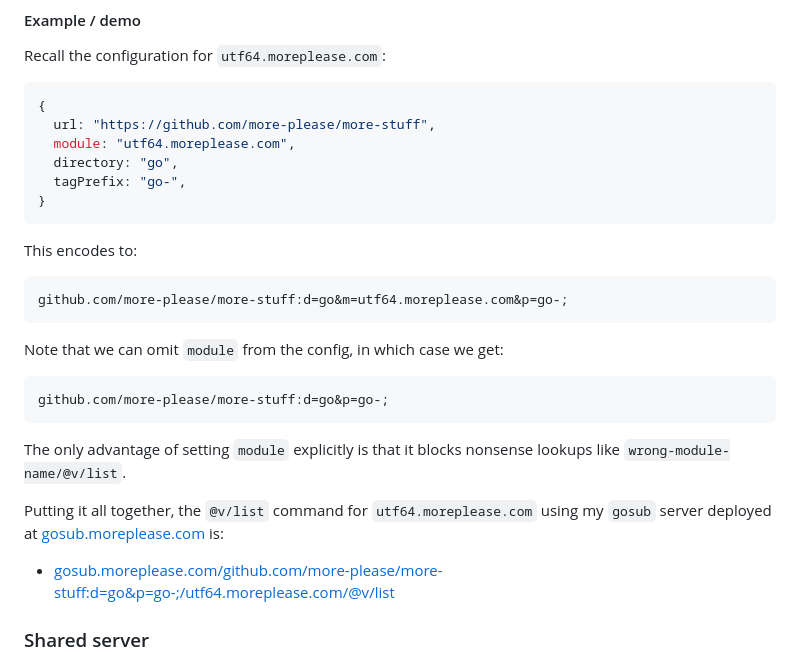
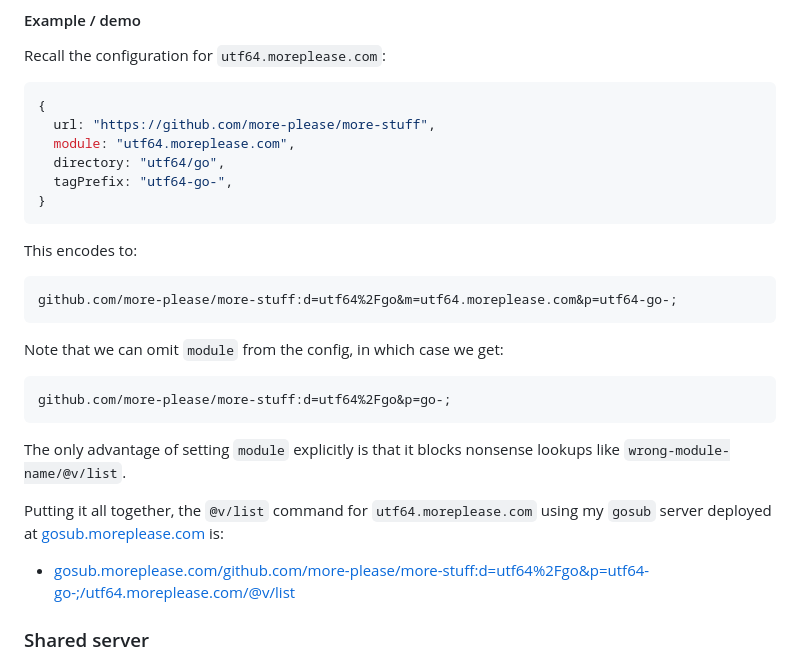
Before and after one commit to more-please/more-stuff, a Markdown page: README.md, the part around the change. GitHub-like rendering.

Commit message:
Update tags for new monorepo

````diff
--- a/README.md
+++ b/README.md
@@ -114,28 +114,28 @@ Recall the configuration for `utf64.moreplease.com`:
 {
   url: "https://github.com/more-please/more-stuff",
   module: "utf64.moreplease.com",
-  directory: "go",
-  tagPrefix: "go-",
+  directory: "utf64/go",
+  tagPrefix: "utf64-go-",
 }
 ```
 
 This encodes to:
 
 ```
-github.com/more-please/more-stuff:d=go&m=utf64.moreplease.com&p=go-;
+github.com/more-please/more-stuff:d=utf64%2Fgo&m=utf64.moreplease.com&p=utf64-go-;
 ```
 
 Note that we can omit `module` from the config, in which case we get:
 
 ```
-github.com/more-please/more-stuff:d=go&p=go-;
+github.com/more-please/more-stuff:d=utf64%2Fgo&p=go-;
 ```
 
 The only advantage of setting `module` explicitly is that it blocks nonsense lookups like `wrong-module-name/@v/list`.
 
 Putting it all together, the `@v/list` command for `utf64.moreplease.com` using my `gosub` server deployed at [gosub.moreplease.com](https://gosub.moreplease.com) is:
 
-- [gosub.moreplease.com/github.com/more-please/more-stuff:d=go&p=go-;/utf64.moreplease.com/@v/list](https://gosub.moreplease.com/github.com/more-please/more-stuff:d=go&p=go-;/utf64.moreplease.com/@v/list)
+- [gosub.moreplease.com/github.com/more-please/more-stuff:d=utf64%2Fgo&p=utf64-go-;/utf64.moreplease.com/@v/list](https://gosub.moreplease.com/github.com/more-please/more-stuff:d=utf64%2Fgo&p=utf64-go-;/utf64.moreplease.com/@v/list)
 
 ### Shared server
 
````
